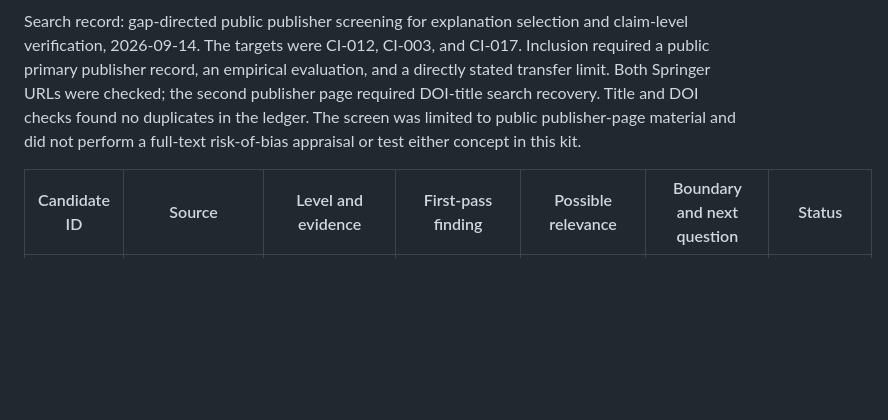
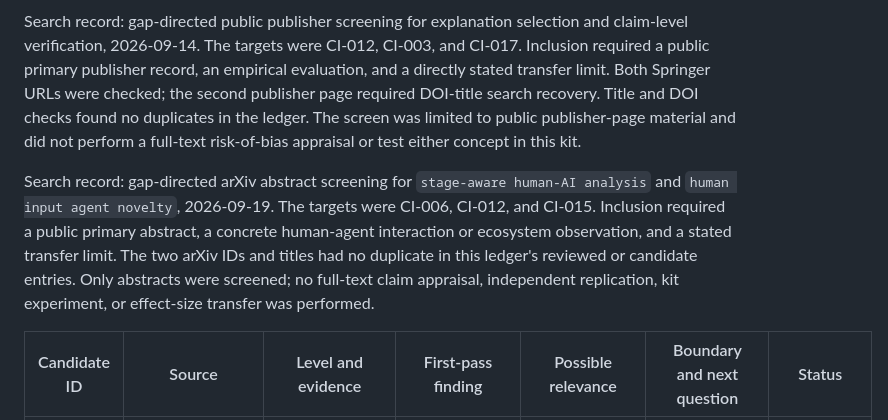
Before and after one commit to The-825/staletoast, a Markdown page: docs/collaborative-intelligence-research-ledger.md, the part around one of its changes. GitHub-like rendering; blank space fills up the shorter version.

Commit message:
docs: screen staged analysis and agent novelty candidates (#139)

```diff
--- a/docs/collaborative-intelligence-research-ledger.md
+++ b/docs/collaborative-intelligence-research-ledger.md
@@ -178,6 +178,14 @@ page required DOI-title search recovery. Title and DOI checks found no duplicate
 the ledger. The screen was limited to public publisher-page material and did not
 perform a full-text risk-of-bias appraisal or test either concept in this kit.
 
+Search record: gap-directed arXiv abstract screening for `stage-aware human-AI
+analysis` and `human input agent novelty`, 2026-09-19. The targets were CI-006,
+CI-012, and CI-015. Inclusion required a public primary abstract, a concrete
+human-agent interaction or ecosystem observation, and a stated transfer limit.
+The two arXiv IDs and titles had no duplicate in this ledger's reviewed or
+candidate entries. Only abstracts were screened; no full-text claim appraisal,
+independent replication, kit experiment, or effect-size transfer was performed.
+
 | Candidate ID | Source | Level and evidence | First-pass finding | Possible relevance | Boundary and next question | Status |
 |---|---|---|---|---|---|---|
 | C-001 | Zhengran Ji, Jonathan Hyun, and Boyuan Chen, ["ORCH: Organizational Principles Enable Collective Intelligence in Embodied AI"](https://arxiv.org/abs/2609.11737), arXiv preprint, 2026 | Task and organization; simulated wildfire-response missions with heterogeneous embodied agents | The abstract reports that task-specific hierarchies combining concurrent and prerequisite-dependent work outperformed four compared multi-agent approaches across the simulated missions. | **Watch** organizational structure as a task-specific coordination candidate for CI-016. | Preprint, abstract-only screen, simulated environment, builder evaluation, and no real Jarvis or mature-repository test. Next: does the full study support an equal-cost comparison against one strong agent on unseen tasks? | Candidate; not promoted or adopted |
```
Also changed, not shown: other parts of docs/collaborative-intelligence-research-ledger.md (+2 -0 lines), docs/collaborative-intelligence-source-appraisals.md (+2 -0 lines).
